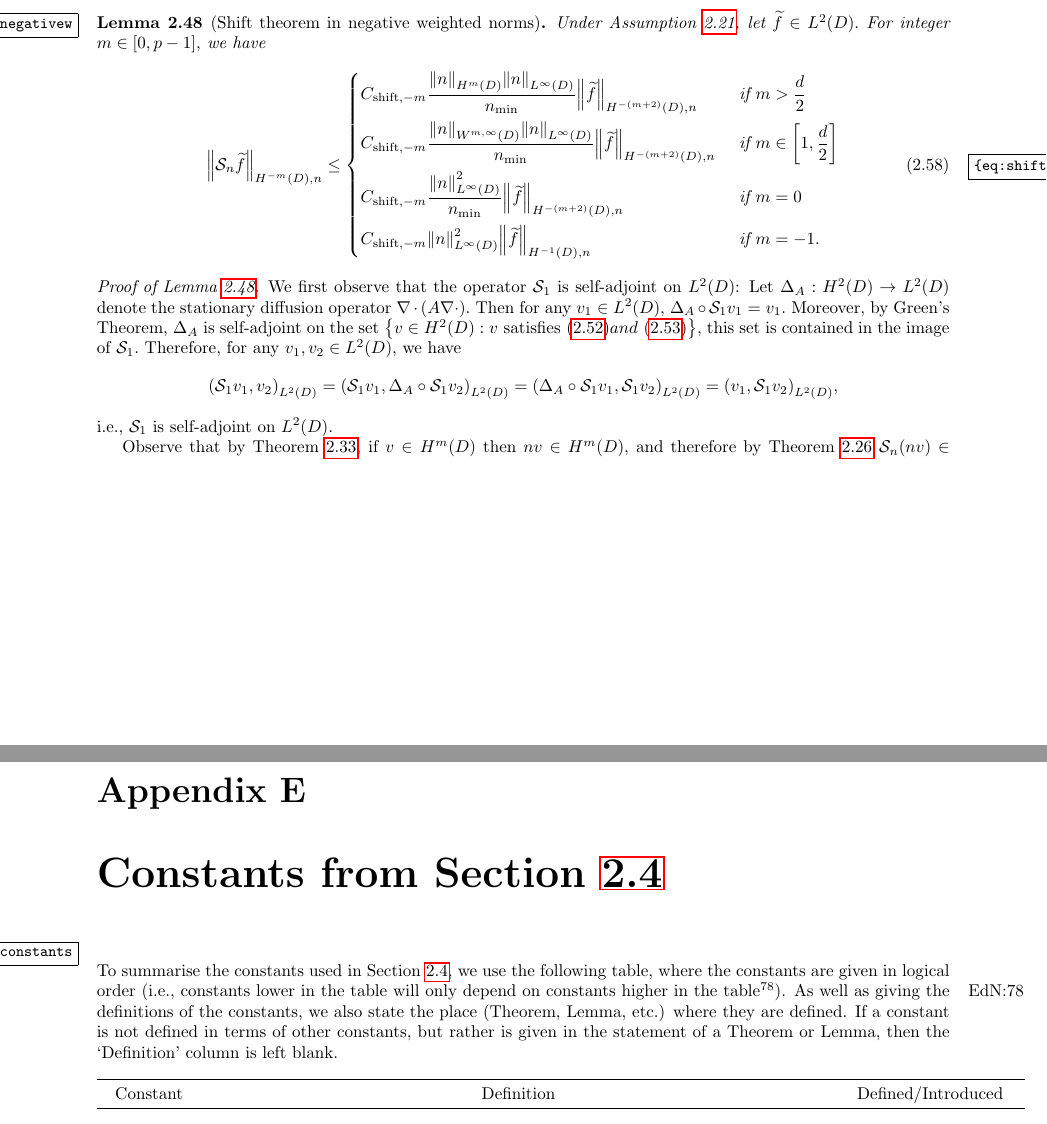
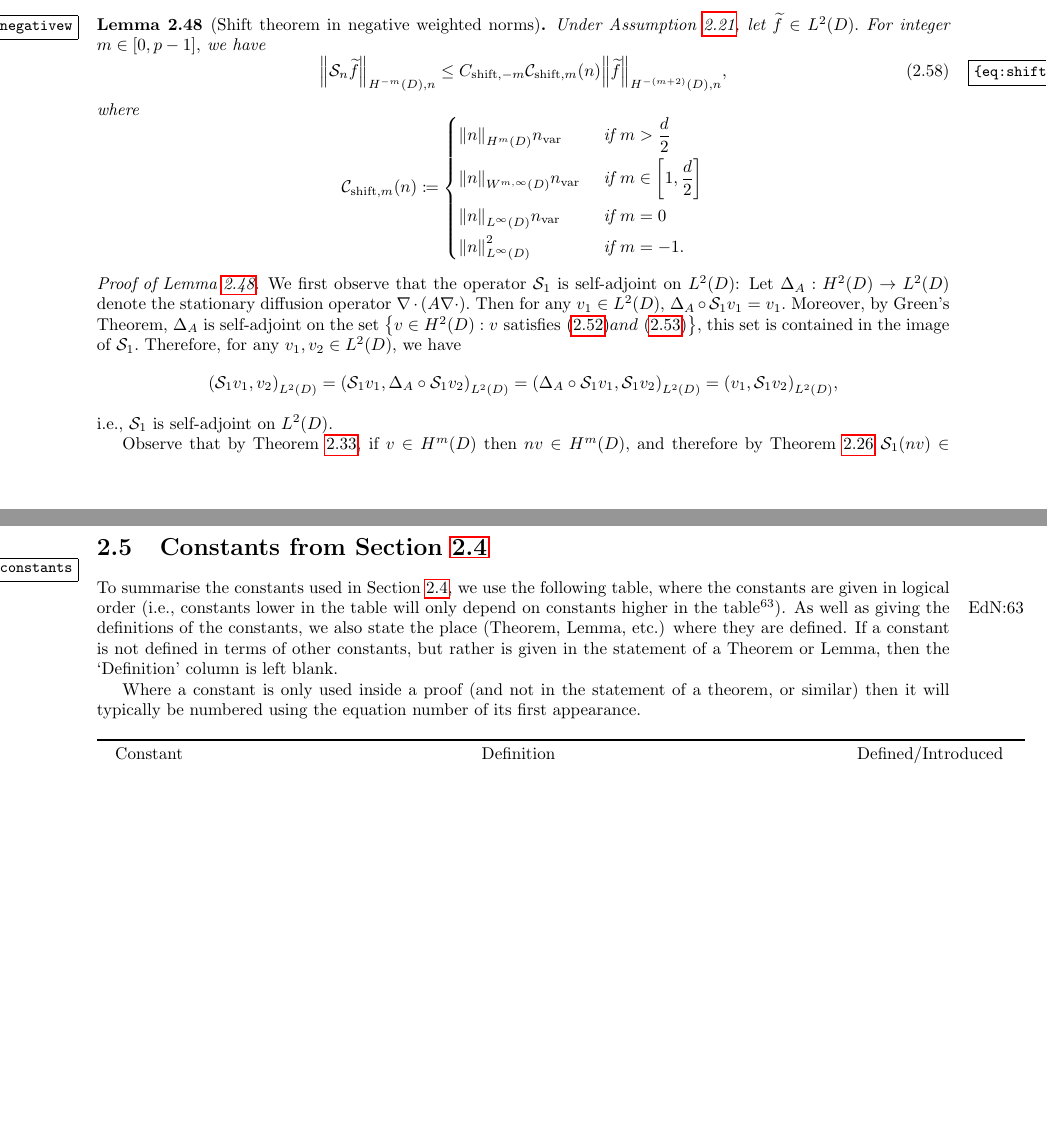
Before and after one commit to orpembery/thesis, a LaTeX thesis (thesis.tex, which reads cleveref-settings.tex, constants.tex, fem-background-material.tex): two parts of pages 31 and 94 of 102 before the commit and two parts of pages 31 and 40 of 102 after it, joined at a grey line, cut so that both start at the same text, the shorter picture padded with empty space. Compiled offline with pdfLaTeX.

Commit message:
Renamed some more constants, may have just seen a maths bug.

```diff
--- a/cleveref-settings.tex
+++ b/cleveref-settings.tex
@@ -41,3 +41,4 @@
 % Making it do equations like eqref
 \crefname{equation}{}{}
 \Crefname{equation}{}{}
+\labelcrefformat{equation}{#1}
--- a/constants.tex
+++ b/constants.tex
@@ -1,4 +1,6 @@
 To summarise the constants used in \cref{sec:fem}, we use the following table, where the constants are given in logical order (i.e., constants lower in the table will only depend on constants higher in the table\ednote{This isn't the case yet.}). As well as giving the definitions of the constants, we also state the place (Theorem, Lemma, etc.) where they are defined. If a constant is not defined in terms of other constants, but rather is given in the statement of a Theorem or Lemma, then the `Definition' column is left blank.
+
+Where a constant is only used inside a proof (and not in the statement of a theorem, or similar) then it will typically be numbered using the equation number of its first appearance.
 
 \begin{longtabu}{ccc}
   \toprule
--- a/fem-background-material.tex
+++ b/fem-background-material.tex
@@ -820,14 +820,18 @@ To prove \cref{lem:negdiscsum} below on the relationship between discrete and co
 \ble[Shift theorem in negative weighted norms]\label{lem:shiftnegativew}
 Under \cref{ass:highp}, let $\ftilde \in \LtD.$ For integer $m \in [0,p-1],$ we have
 \beq\label{eq:shiftnegativew}
-\NHnfn{-m}{D}{\sdsol\ftilde} \leq
+\NHnfn{-m}{D}{\sdsol\ftilde} \leq \Cshiftfn{m} \errn{m} \NHnfn{-(m+2)}{D}{\ftilde},
+\eeq
+where
+\beqs
+\errn{m} \de
 \begin{dcases}
-\Cshiftfn{m} \frac{\NHmD{n}\NLiD{n}}{\nmin} \NHnfn{-(m+2)}{D}{\ftilde} &\tif m > \frac{d}2\\
-\Cshiftfn{m} \frac{\NWmiD{n}\NLiD{n}}{\nmin} \NHnfn{-(m+2)}{D}{\ftilde} &\tif m \in \mleft[1,\frac{d}2\mright]\\
-\Cshiftfn{m} \frac{\NLiD{n}^2}{\nmin} \NHnfn{-(m+2)}{D}{\ftilde} &\tif m = 0\\
-\Cshiftfn{m} \NLiD{n}^2 \NHnfn{-1}{D}{\ftilde} &\tif m = -1.
+ \NHmD{n}\nvar &\tif m > \frac{d}2\\
+\NWmiD{n}\nvar  &\tif m \in \mleft[1,\frac{d}2\mright]\\
+\NLiD{n}\nvar &\tif m = 0\\
+\NLiD{n}^2 &\tif m = -1.
 \end{dcases}
-\eeq
+\eeqs
 \ele
 
 \bpf[Proof of \cref{lem:shiftnegativew}]
--- a/maths-macros.tex
+++ b/maths-macros.tex
@@ -283,7 +283,7 @@
 \newcommand{\Cmafn}[1]{C_{#1,A}}
 \newcommand{\Cma}{\Cmafn{m}}
 \newcommand{\CinvVhp}{C_{\mathrm{inv},\Vhp}}
-\newcommand{\Csumj}{C_{\mathrm{sum},j}}
+\newcommand{\Csumj}{\Csumfn{j}}
 \newcommand{\Chinv}{C_{\mathrm{disc},\mathrm{inv}}}
 \newcommand{\Cmmo}{\Cmsofn{-m}}
 \newcommand{\Cinterpt}{\Cinterpfn{2}}
@@ -297,9 +297,9 @@
 \newcommand{\Cboundaryfn}[1]{\Cfn{\mathrm{boundary},#1}}
 \newcommand{\Cboundaryo}{\Cboundaryfn{1}}
 \newcommand{\Cboundaryt}{\Cboundaryfn{2}}
-\newcommand{\Cmess}{\Cfn{\labelcref{lem:boundarybound}}}
+\newcommand{\Cmess}{\Cfn{\labelcref{eq:Qhnrhosum}}}
 \newcommand{\CMT}{\Cfn{\mathrm{MT}}}
-\newcommand{\Csumpmo}{\Cfn{\mathrm{sum},p-1}}
+\newcommand{\Csumpmo}{\Csumfn{p-1}}
 \newcommand{\Chighfn}[1]{C_{\mathrm{high},#1}}
 \newcommand{\Chighmo}{\Chighfn{m,1}}
 \newcommand{\Chighmt}{\Chighfn{m,2}}
@@ -314,7 +314,7 @@
 \newcommand{\Cfirst}{\Cfn{\mathrm{first}}}
 \newcommand{\Csecond}{\Cfn{\mathrm{second}}}
 \newcommand{\Cc}{\Cfn{\mathrm{C}}}
-\newcommand{\Csumfn}[1]{\Cfn{\mathrm{sum},#1}}
+\newcommand{\Csumfn}[1]{\Cfn{\mathrm{disc/con},#1}}
 \newcommand{\Cfourteen}{\Cfn{\mathrm{bd}}}
 \newcommand{\Ctildemin}{\widetilde{C}_{\min}}
 \newcommand{\Cboundfn}[2]{C_{#1,\mathrm{bound},#2}}
@@ -344,10 +344,11 @@
 \newcommand{\Cprod}[1]{\Cfn{\mathrm{mult},2,#1}}
 \newcommand{\Cmclean}[1]{\Cfn{H^{#1},\mathrm{prod}}}
 \newcommand{\CP}{\Cfn{\mathrm{P}}}
-\newcommand{\errn}[1]{\cE_{n,#1}}
+\newcommand{\errn}[1]{\cCfn{\mathrm{shift},#1}\mleft(n\mright)}
+\newcommand{\En}{\cCfn{\mathrm{shift}}\mleft(n\mright)}
+\newcommand{\cCfn}[1]{\cC_{#1}}
 \newcommand{\shiftn}[1]{\cR_{n,#1}}
 \newcommand{\Rn}{\cR_{n}}
-\newcommand{\En}{\cE_{n}}
 \newcommand{\nvar}{n_{\mathrm{var}}}
 \newcommand{\Condn}{\cC}
 \newcommand{\CLtn}{\Condn_{L^{2}}}
@@ -539,11 +540,11 @@
 \newcommand{\Deltahml}{\Deltah^{-l}}
 \newcommand{\Deltahmlpo}{\Deltah^{-l+1}}
 \newcommand{\NHDfn}[2]{\N{#2}_{\Hfn{}{#1}{D}}}
-\newcommand{\Efn}[1]{E_{#1}}
+\newcommand{\Efn}[1]{C_{\labelcref{eq:evenrecursivesum},#1}}
 \newcommand{\Nfn}[2]{\N{#2}_{#1}}
 \newcommand{\NHmoD}[1]{\N{#1}_{\HmoD}}
 \newcommand{\HmoD}{\Hfn{}{-1}{D}}
-\newcommand{\Etildefn}[1]{\widetilde{E}_{#1}}
+\newcommand{\Etildefn}[1]{\widetilde{C}_{\labelcref{eq:oddrecursive},#1}}
 \newcommand{\thetah}{\theta_{h}}
 \newcommand{\IPLtGI}[2]{\IP{#1}{#2}_{\LtGI}}
 \newcommand{\Npmoh}[1]{\Nfn{p-1,h}{#1}}
```
Also changed, not shown: thesis.tex (+5 -5 lines), fem-background-material.tex (5 more changed lines).
